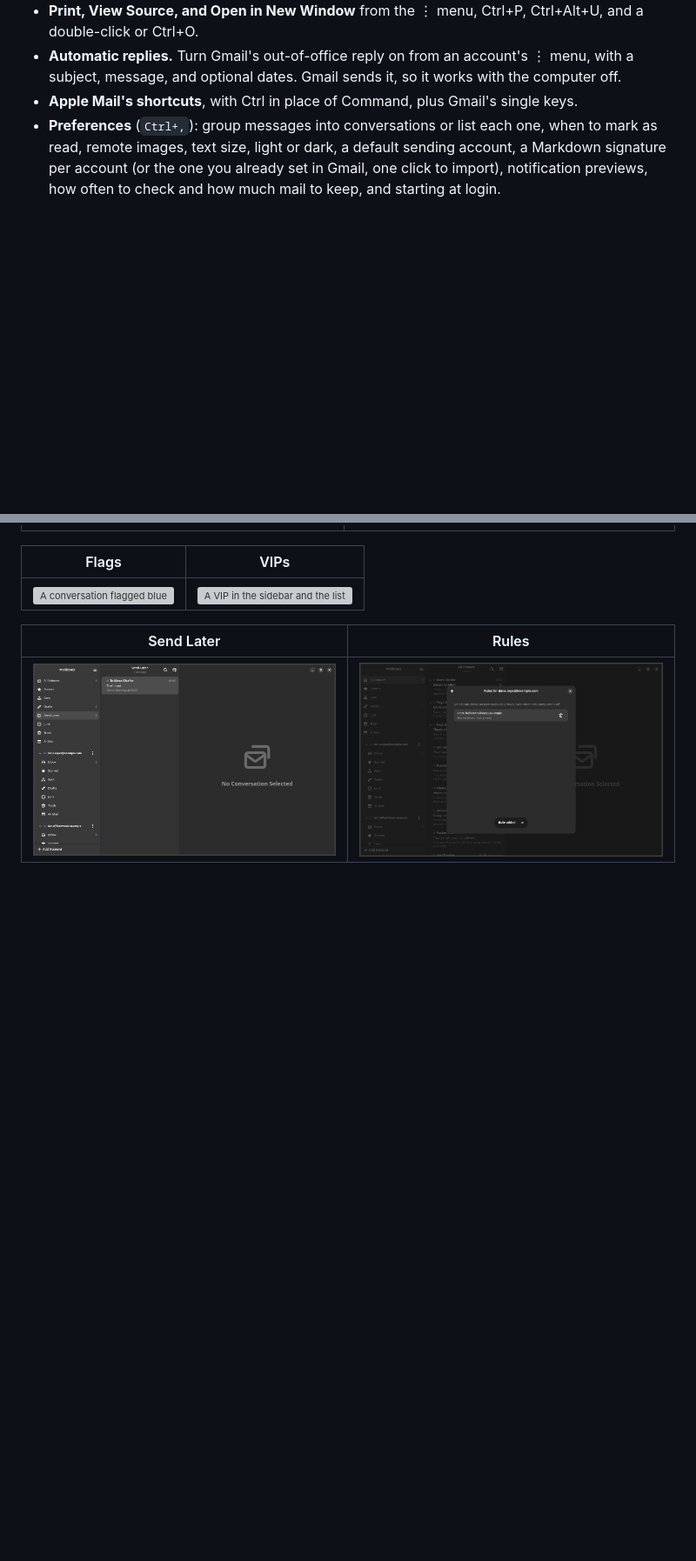
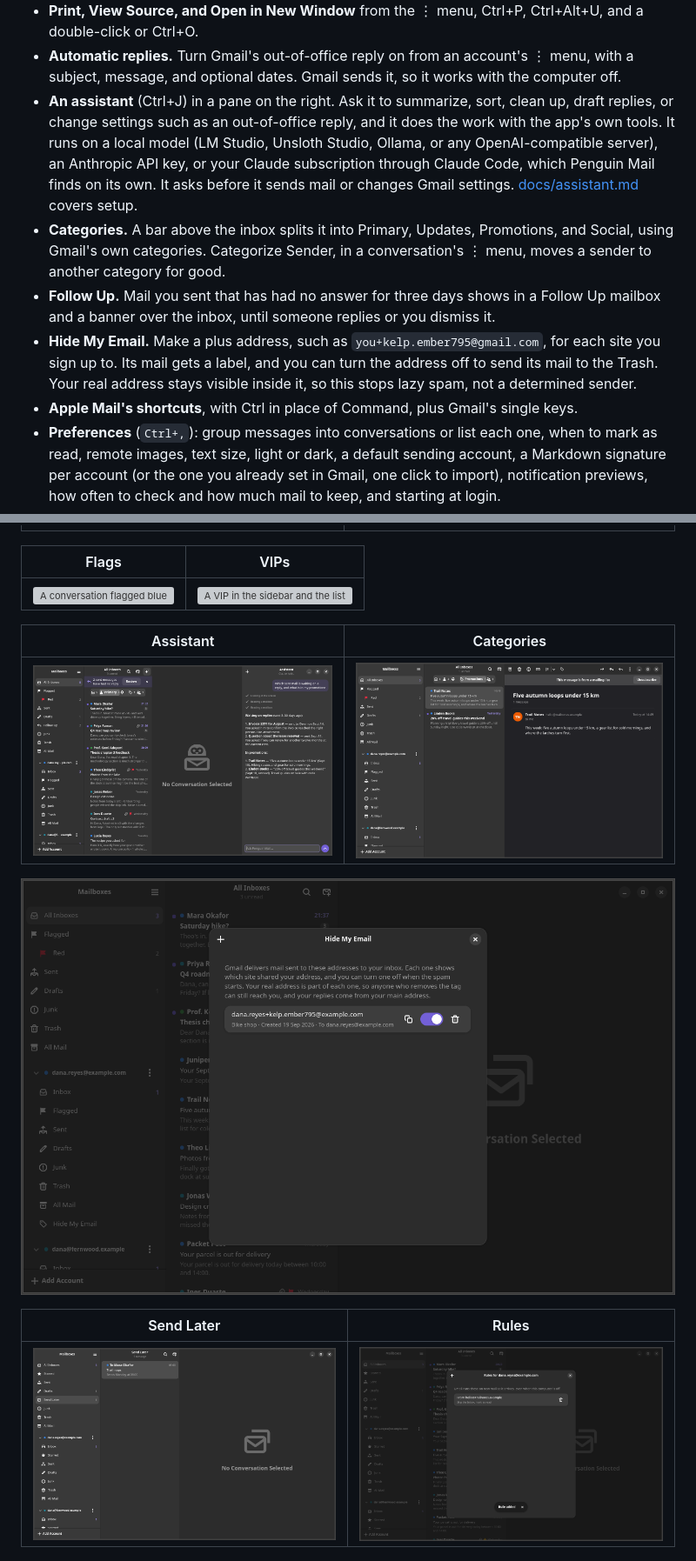
Before and after one commit to c9dev/penguin-mail, a Markdown page: README.md, 2 parts joined by grey strips. Shown at 87% size. GitHub-like rendering; pictures changed too: docs/screenshots/assistant.png (added), docs/screenshots/categories.png (added), docs/screenshots/hide-my-email.png (added); blank space fills up the shorter version; grey boxes are pictures that could not be loaded.

```diff
--- a/README.md
+++ b/README.md
@@ -59,6 +59,25 @@ time, and keeps your mail on your own computer.
 - **Automatic replies.** Turn Gmail's out-of-office reply on from an
   account's ⋮ menu, with a subject, message, and optional dates. Gmail sends
   it, so it works with the computer off.
+- **An assistant** (Ctrl+J) in a pane on the right. Ask it to summarize,
+  sort, clean up, draft replies, or change settings such as an
+  out-of-office reply, and it does the work with the app's own tools. It
+  runs on a local model (LM Studio, Unsloth Studio, Ollama, or any
+  OpenAI-compatible server), an Anthropic API key, or your Claude
+  subscription through Claude Code, which Penguin Mail finds on its own.
+  It asks before it sends mail or changes Gmail settings.
+  [docs/assistant.md](docs/assistant.md) covers setup.
+- **Categories.** A bar above the inbox splits it into Primary, Updates,
+  Promotions, and Social, using Gmail's own categories. Categorize Sender,
+  in a conversation's ⋮ menu, moves a sender to another category for good.
+- **Follow Up.** Mail you sent that has had no answer for three days shows
+  in a Follow Up mailbox and a banner over the inbox, until someone
+  replies or you dismiss it.
+- **Hide My Email.** Make a plus address, such as
+  `you+kelp.ember795@gmail.com`, for each site you sign up to. Its mail
+  gets a label, and you can turn the address off to send its mail to the
+  Trash. Your real address stays visible inside it, so this stops lazy
+  spam, not a determined sender.
 - **Apple Mail's shortcuts**, with Ctrl in place of Command, plus Gmail's
   single keys.
 - **Preferences** (`Ctrl+,`): group messages into conversations or list each
@@ -82,6 +101,12 @@ time, and keeps your mail on your own computer.
 | Flags | VIPs |
 |---|---|
 | ![A conversation flagged blue](docs/screenshots/flags.png) | ![A VIP in the sidebar and the list](docs/screenshots/vips.png) |
+
+| Assistant | Categories |
+|---|---|
+| ![The assistant listing mail that waits on a reply](docs/screenshots/assistant.png) | ![The inbox narrowed to Promotions](docs/screenshots/categories.png) |
+
+![Hide My Email, with one address and its switch](docs/screenshots/hide-my-email.png)
 
 | Send Later | Rules |
 |---|---|
```
Also changed, not shown: other parts of README.md (+5 -1 lines), docs/assistant.md (added, +96 -0 lines), 2 other files.
